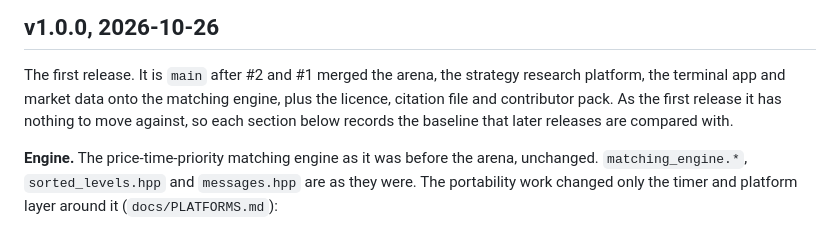
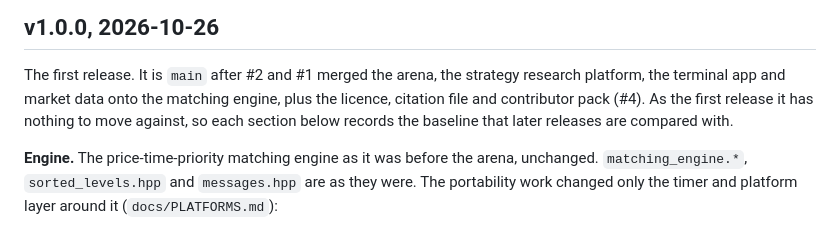
Before and after one commit to PhillysTheBest/exchange-lab, a Markdown page: CHANGELOG.md, the part around the change. Rendered like a GitHub page.

Commit message:
Name #4 in the v1.0.0 changelog entry

```diff
--- a/CHANGELOG.md
+++ b/CHANGELOG.md
@@ -17,7 +17,7 @@ Cite a tagged release, not `main` (`CITATION.cff`).
 
 The first release. It is `main` after #2 and #1 merged the arena, the strategy research
 platform, the terminal app and market data onto the matching engine, plus the licence,
-citation file and contributor pack. As the first release it has nothing to move against,
+citation file and contributor pack (#4). As the first release it has nothing to move against,
 so each section below records the baseline that later releases are compared with.
 
 **Engine.** The price-time-priority matching engine as it was before the arena, unchanged.
```
